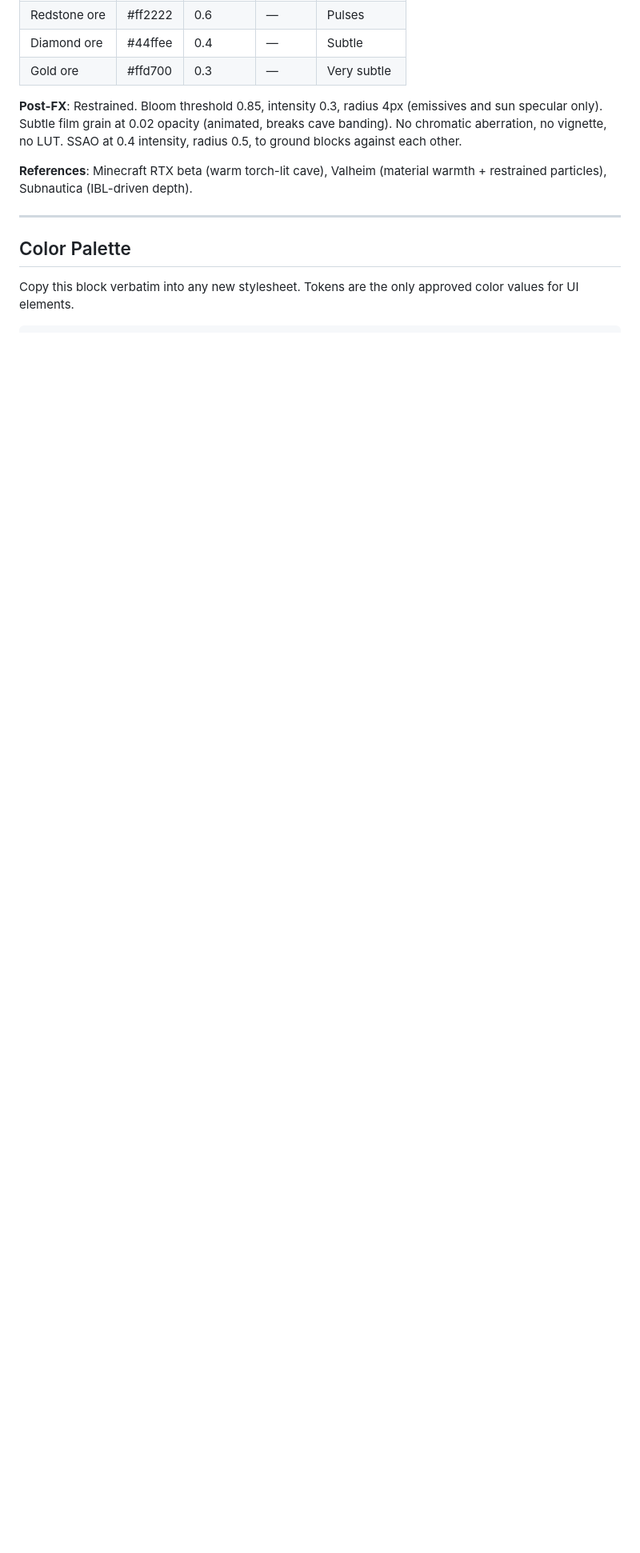
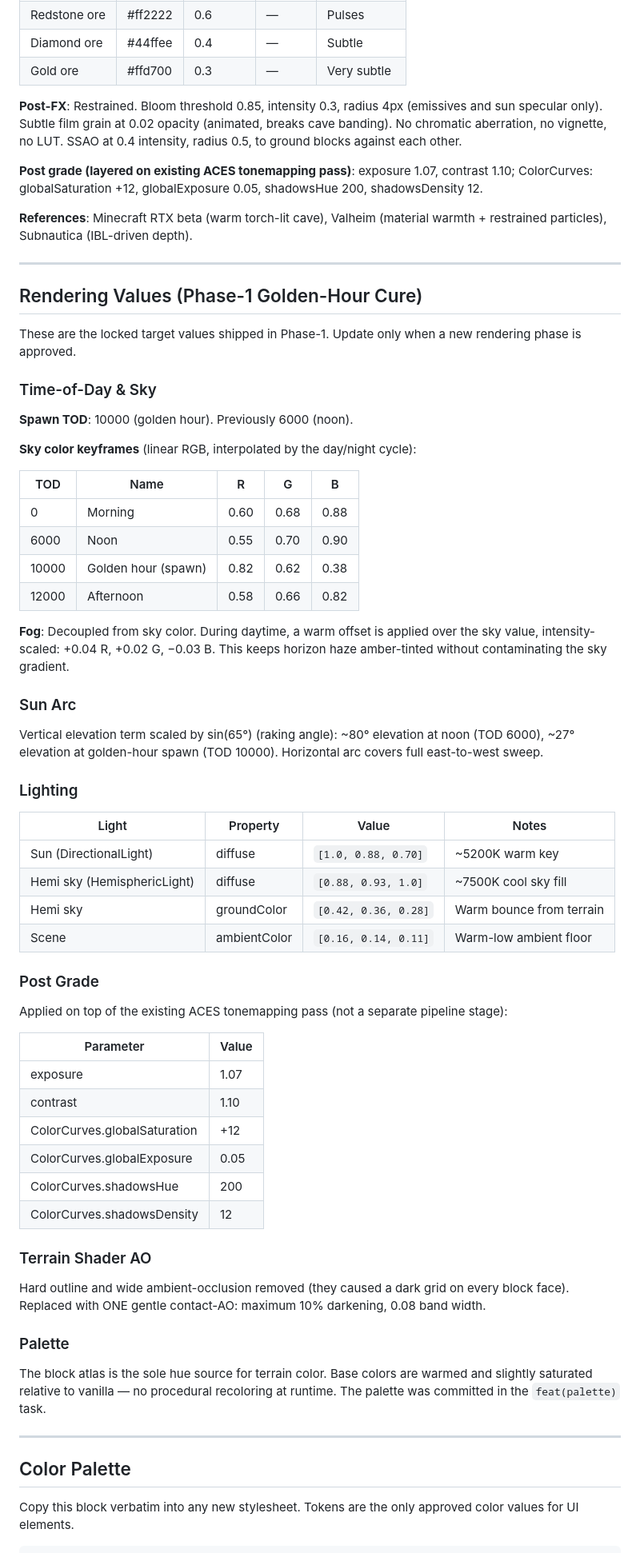
Before and after one commit to robertoshiu/minecraft, a Markdown page: DESIGN.md, the part around one of its changes. Shown at 80% size. Drawn GitHub-style; blank space fills up the shorter version.

Commit message:
docs(design): update rendering targets for golden-hour cure (keyframes, grade, shader, palette, spawn)
Co-Authored-By: Claude Opus 4.8 <noreply@anthropic.com>

```diff
--- a/DESIGN.md
+++ b/DESIGN.md
@@ -29,7 +31,64 @@ The default lighting is **warm golden-hour IBL** (Poly Haven "kloofendal" HDRI,
 
 **Post-FX**: Restrained. Bloom threshold 0.85, intensity 0.3, radius 4px (emissives and sun specular only). Subtle film grain at 0.02 opacity (animated, breaks cave banding). No chromatic aberration, no vignette, no LUT. SSAO at 0.4 intensity, radius 0.5, to ground blocks against each other.
 
+**Post grade (layered on existing ACES tonemapping pass)**: exposure 1.07, contrast 1.10; ColorCurves: globalSaturation +12, globalExposure 0.05, shadowsHue 200, shadowsDensity 12.
+
 **References**: Minecraft RTX beta (warm torch-lit cave), Valheim (material warmth + restrained particles), Subnautica (IBL-driven depth).
+
+---
+
+## Rendering Values (Phase-1 Golden-Hour Cure)
+
+These are the locked target values shipped in Phase-1. Update only when a new rendering phase is approved.
+
+### Time-of-Day & Sky
+
+**Spawn TOD**: 10000 (golden hour). Previously 6000 (noon).
+
+**Sky color keyframes** (linear RGB, interpolated by the day/night cycle):
+
+| TOD | Name | R | G | B |
+|---|---|---|---|---|
+| 0 | Morning | 0.60 | 0.68 | 0.88 |
+| 6000 | Noon | 0.55 | 0.70 | 0.90 |
+| 10000 | Golden hour (spawn) | 0.82 | 0.62 | 0.38 |
+| 12000 | Afternoon | 0.58 | 0.66 | 0.82 |
+
+**Fog**: Decoupled from sky color. During daytime, a warm offset is applied over the sky value, intensity-scaled: +0.04 R, +0.02 G, −0.03 B. This keeps horizon haze amber-tinted without contaminating the sky gradient.
+
+### Sun Arc
+
+Vertical elevation term scaled by sin(65°) (raking angle): ~80° elevation at noon (TOD 6000), ~27° elevation at golden-hour spawn (TOD 10000). Horizontal arc covers full east-to-west sweep.
+
+### Lighting
+
+| Light | Property | Value | Notes |
+|---|---|---|---|
+| Sun (DirectionalLight) | diffuse | `[1.0, 0.88, 0.70]` | ~5200K warm key |
+| Hemi sky (HemisphericLight) | diffuse | `[0.88, 0.93, 1.0]` | ~7500K cool sky fill |
+| Hemi sky | groundColor | `[0.42, 0.36, 0.28]` | Warm bounce from terrain |
+| Scene | ambientColor | `[0.16, 0.14, 0.11]` | Warm-low ambient floor |
+
+### Post Grade
+
+Applied on top of the existing ACES tonemapping pass (not a separate pipeline stage):
+
+| Parameter | Value |
+|---|---|
+| exposure | 1.07 |
+| contrast | 1.10 |
+| ColorCurves.globalSaturation | +12 |
+| ColorCurves.globalExposure | 0.05 |
+| ColorCurves.shadowsHue | 200 |
+| ColorCurves.shadowsDensity | 12 |
+
+### Terrain Shader AO
+
+Hard outline and wide ambient-occlusion removed (they caused a dark grid on every block face). Replaced with ONE gentle contact-AO: maximum 10% darkening, 0.08 band width.
+
+### Palette
+
+The block atlas is the sole hue source for terrain color. Base colors are warmed and slightly saturated relative to vanilla — no procedural recoloring at runtime. The palette was committed in the `feat(palette)` task.
 
 ---
 
```
Also changed, not shown: other parts of DESIGN.md (+5 -3 lines).
